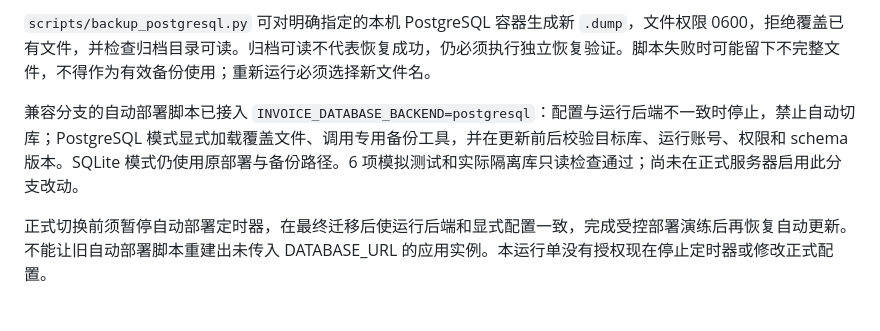
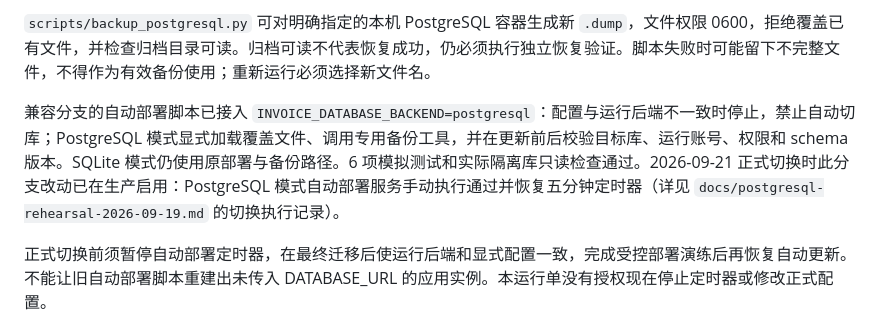
Before and after one commit to delanochen/invoice-tool, a Markdown page: docs/postgresql-cutover-runbook.md, the part around the change. GitHub-like rendering.

Commit message:
docs(pg): record 2026-09-21 production switchover + auto-deploy execution note (merged from ChatGPT workspace)

```diff
--- a/docs/postgresql-cutover-runbook.md
+++ b/docs/postgresql-cutover-runbook.md
@@ -9,7 +9,7 @@
 
 `scripts/backup_postgresql.py` 可对明确指定的本机 PostgreSQL 容器生成新 `.dump`，文件权限 0600，拒绝覆盖已有文件，并检查归档目录可读。归档可读不代表恢复成功，仍必须执行独立恢复验证。脚本失败时可能留下不完整文件，不得作为有效备份使用；重新运行必须选择新文件名。
 
-兼容分支的自动部署脚本已接入 `INVOICE_DATABASE_BACKEND=postgresql`：配置与运行后端不一致时停止，禁止自动切库；PostgreSQL 模式显式加载覆盖文件、调用专用备份工具，并在更新前后校验目标库、运行账号、权限和 schema 版本。SQLite 模式仍使用原部署与备份路径。6 项模拟测试和实际隔离库只读检查通过；尚未在正式服务器启用此分支改动。
+兼容分支的自动部署脚本已接入 `INVOICE_DATABASE_BACKEND=postgresql`：配置与运行后端不一致时停止，禁止自动切库；PostgreSQL 模式显式加载覆盖文件、调用专用备份工具，并在更新前后校验目标库、运行账号、权限和 schema 版本。SQLite 模式仍使用原部署与备份路径。6 项模拟测试和实际隔离库只读检查通过。2026-09-21 正式切换时此分支改动已在生产启用：PostgreSQL 模式自动部署服务手动执行通过并恢复五分钟定时器（详见 `docs/postgresql-rehearsal-2026-09-19.md` 的切换执行记录）。
 
 正式切换前须暂停自动部署定时器，在最终迁移后使运行后端和显式配置一致，完成受控部署演练后再恢复自动更新。不能让旧自动部署脚本重建出未传入 DATABASE_URL 的应用实例。本运行单没有授权现在停止定时器或修改正式配置。
 
```
